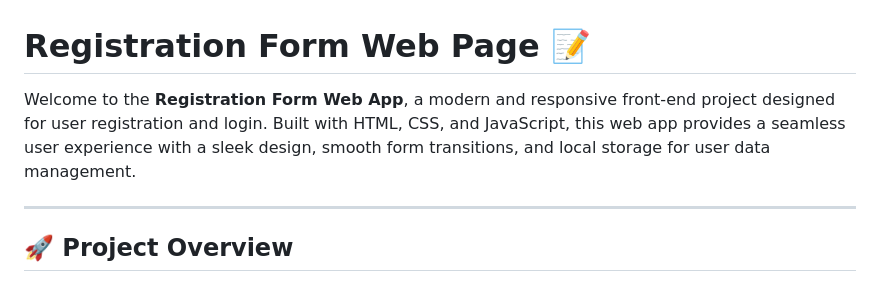
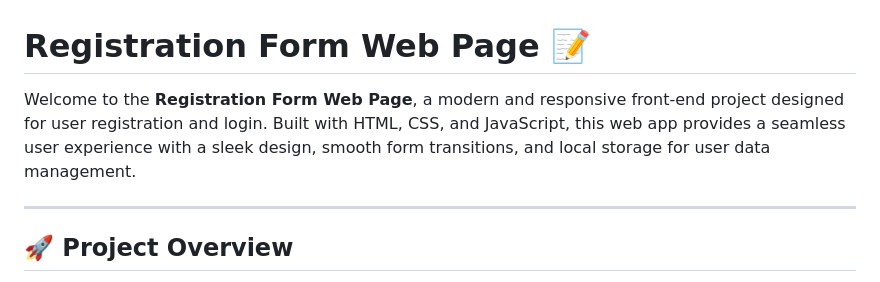
Before and after one commit to Mohamed-Teba/Registration-Form-Web-Page, a Markdown page: README.md, the part around the change. Drawn GitHub-style.

```diff
--- a/README.md
+++ b/README.md
@@ -1,6 +1,6 @@
 # Registration Form Web Page 📝
 
-Welcome to the **Registration Form Web App**, a modern and responsive front-end project designed for user registration and login. Built with HTML, CSS, and JavaScript, this web app provides a seamless user experience with a sleek design, smooth form transitions, and local storage for user data management.
+Welcome to the **Registration Form Web Page**, a modern and responsive front-end project designed for user registration and login. Built with HTML, CSS, and JavaScript, this web app provides a seamless user experience with a sleek design, smooth form transitions, and local storage for user data management.
 
 ---
 
```
